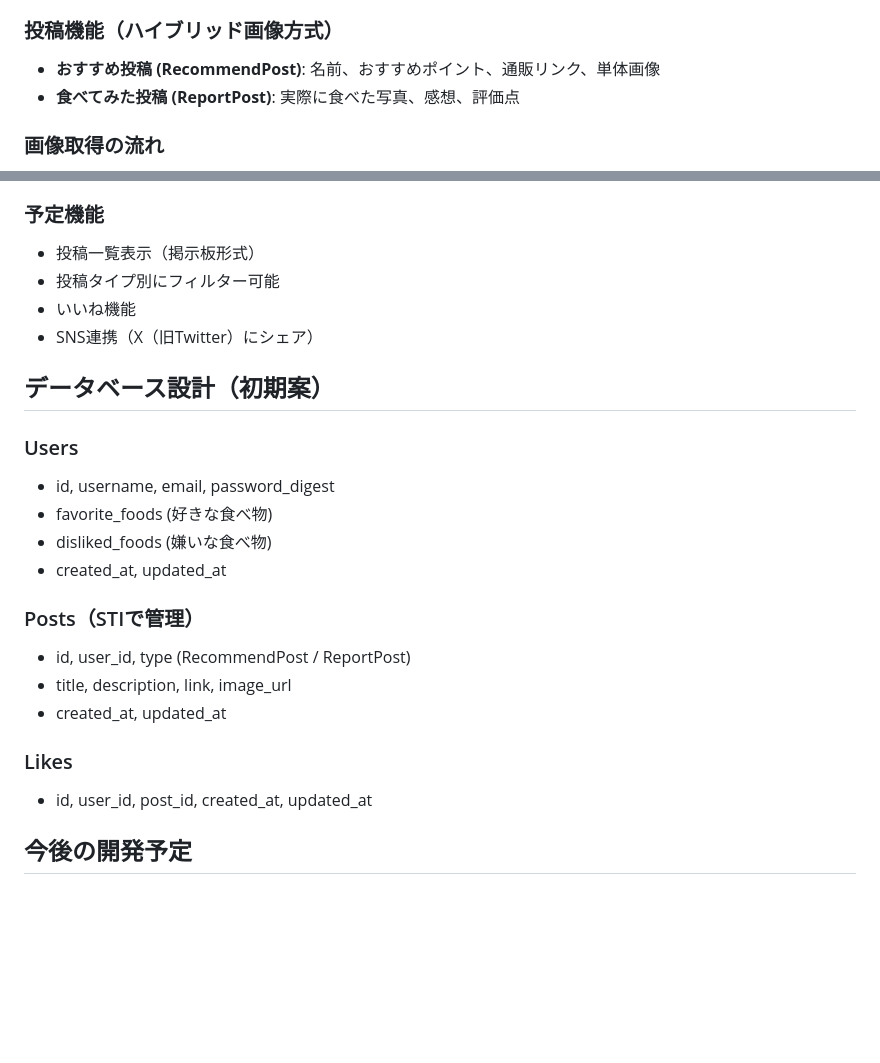
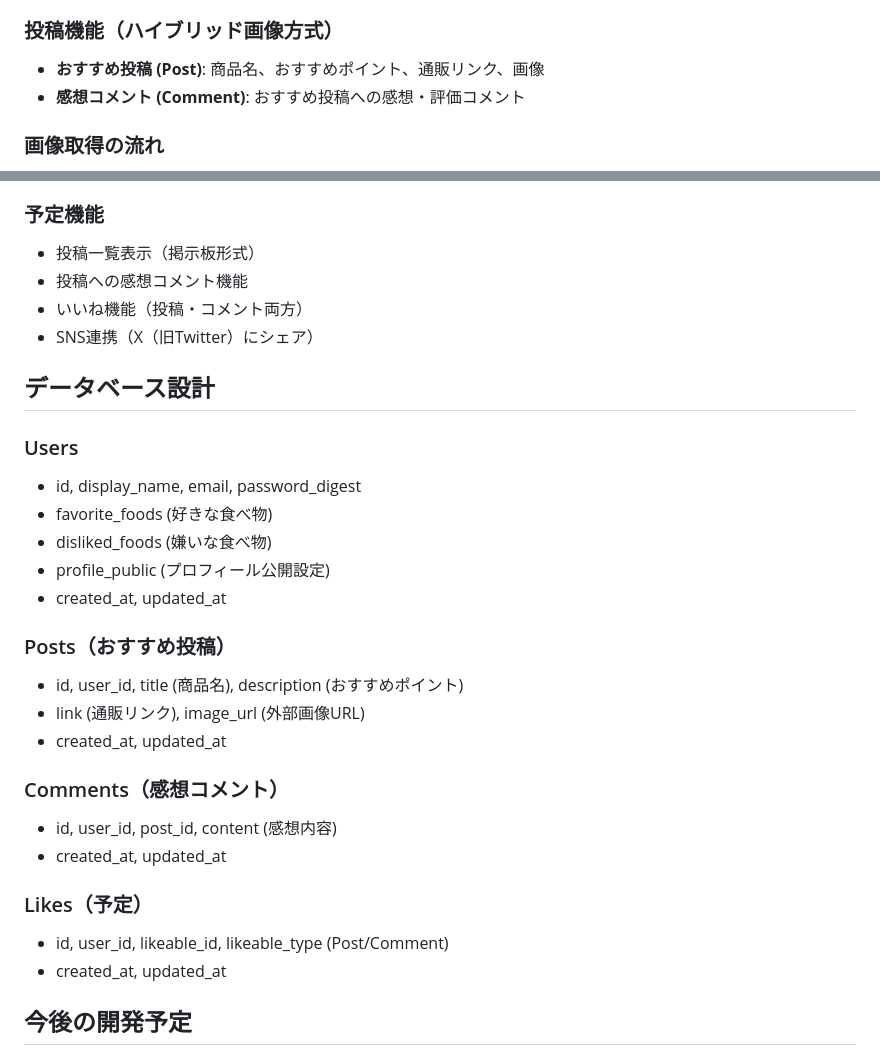
Before and after one commit to koza-ken/gohan-otomo, a Markdown page: CLAUDE.md, 2 parts joined by grey strips. Rendered like a GitHub page; blank space fills up the shorter version.

```diff
--- a/CLAUDE.md
+++ b/CLAUDE.md
@@ -57,8 +57,8 @@ docker compose exec web rails generate rspec:install
 - プロフィール公開（他のユーザーも閲覧可能）
 
 ### 投稿機能（ハイブリッド画像方式）
-- **おすすめ投稿 (RecommendPost)**: 名前、おすすめポイント、通販リンク、単体画像
-- **食べてみた投稿 (ReportPost)**: 実際に食べた写真、感想、評価点
+- **おすすめ投稿 (Post)**: 商品名、おすすめポイント、通販リンク、画像
+- **感想コメント (Comment)**: おすすめ投稿への感想・評価コメント
 
 ### 画像取得の流れ
 1. ユーザーが画像を添付 → その画像を使用
@@ -74,25 +74,31 @@ docker compose exec web rails generate rspec:install
 
 ### 予定機能
 - 投稿一覧表示（掲示板形式）
-- 投稿タイプ別にフィルター可能
-- いいね機能
+- 投稿への感想コメント機能
+- いいね機能（投稿・コメント両方）
 - SNS連携（X（旧Twitter）にシェア）
 
-## データベース設計（初期案）
+## データベース設計
 
 ### Users
-- id, username, email, password_digest
+- id, display_name, email, password_digest
 - favorite_foods (好きな食べ物)
 - disliked_foods (嫌いな食べ物)
+- profile_public (プロフィール公開設定)
 - created_at, updated_at
 
-### Posts（STIで管理）
-- id, user_id, type (RecommendPost / ReportPost)
-- title, description, link, image_url
+### Posts（おすすめ投稿）
+- id, user_id, title (商品名), description (おすすめポイント)
+- link (通販リンク), image_url (外部画像URL)
 - created_at, updated_at
 
-### Likes
-- id, user_id, post_id, created_at, updated_at
+### Comments（感想コメント）
+- id, user_id, post_id, content (感想内容)
+- created_at, updated_at
+
+### Likes（予定）
+- id, user_id, likeable_id, likeable_type (Post/Comment)
+- created_at, updated_at
 
 ## 今後の開発予定
 
```
Also changed, not shown: docs/branch.md (+29 -29 lines).
